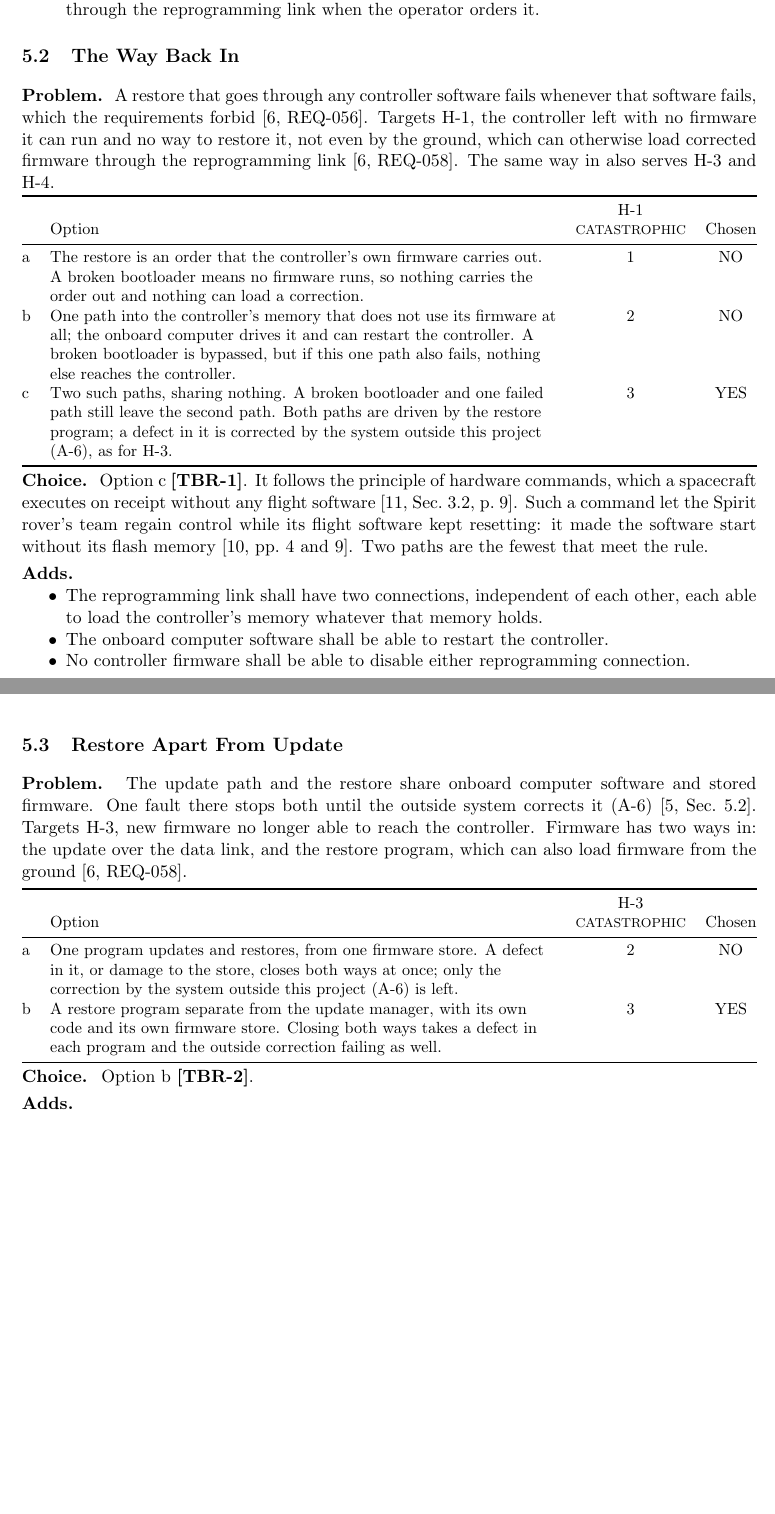
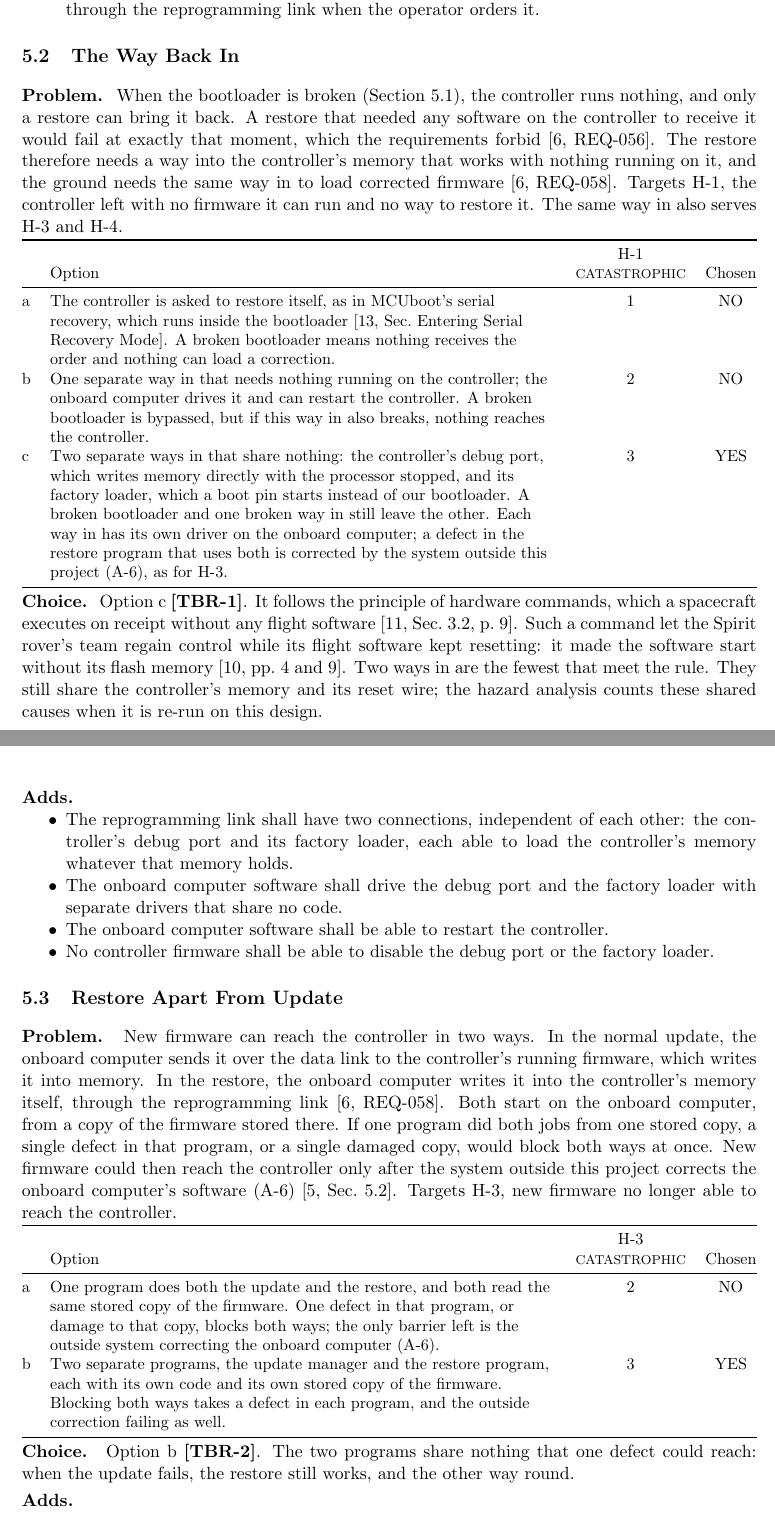
Before and after one commit to Tocki28/fail-safe-in-orbit-reprogramming, a LaTeX document (docs/architecture/main.tex): two parts of pages 7 and 8 of 13 before the commit and two parts of pages 7 and 8 of 14 after it, joined at a grey line, cut so that both start at the same text, the shorter picture padded with empty space. Compiled offline with pdfLaTeX.

Commit message:
Architecture 5.2 and 5.3: concrete ways in; plain explanations
5.2 names the two ways in generically (debug port, factory loader) with a
driver each in a new onboard computer component, Reprogramming drivers;
option a cites MCUboot's serial recovery [13]; shared causes (memory,
reset wire) left to the hazard analysis re-run. Interfaces and hardware
needs follow. 5.2 and 5.3 problems and options rewritten to describe the
actual situation. Figure 1 boxes stacked with an even gap.

Co-Authored-By: Claude Opus 5.5 <noreply@anthropic.com>

```diff
--- a/docs/architecture/main.tex
+++ b/docs/architecture/main.tex
@@ -436,21 +434,23 @@ first.}
 \needspace{9\baselineskip}
 \subsection{The Way Back In}
 \label{sec:wayback}
-\field{Problem} A restore that goes through any controller software fails
-whenever that software fails, which the requirements forbid [6,~REQ-056].
-Targets H-1, the controller left with no firmware it can run and no way to
-restore it, not even by the ground, which can otherwise load corrected firmware
-through the reprogramming link [6,~REQ-058]. The same way in also serves H-3
-and H-4.
+\field{Problem} When the bootloader is broken (Section~\ref{sec:startup}),
+the controller runs nothing, and only a restore can bring it back. A restore
+that needed any software on the controller to receive it would fail at exactly
+that moment, which the requirements forbid [6,~REQ-056]. The restore therefore
+needs a way into the controller's memory that works with nothing running on
+it, and the ground needs the same way in to load corrected firmware
+[6,~REQ-058]. Targets H-1, the controller left with no firmware it can run and
+no way to restore it. The same way in also serves H-3 and H-4.
 
 \smallskip
 {\small\noindent\begin{tabularx}{\textwidth}{@{}l>{\raggedright\arraybackslash}Xcc@{}}
 \toprule
  & Option & \sev{H-1}{CATASTROPHIC} & Chosen \\
 \midrule
-a & The restore is an order that the controller's own firmware carries out. A broken bootloader means no firmware runs, so nothing carries the order out and nothing can load a correction. & 1 & NO \\
-b & One path into the controller's memory that does not use its firmware at all; the onboard computer drives it and can restart the controller. A broken bootloader is bypassed, but if this one path also fails, nothing else reaches the controller. & 2 & NO \\
-c & Two such paths, sharing nothing. A broken bootloader and one failed path still leave the second path. Both paths are driven by the restore program; a defect in it is corrected by the system outside this project (A-6), as for H-3. & 3 & YES \\
+a & The controller is asked to restore itself, as in MCUboot's serial recovery, which runs inside the bootloader [13,~Sec.~Entering Serial Recovery Mode]. A broken bootloader means nothing receives the order and nothing can load a correction. & 1 & NO \\
+b & One separate way in that needs nothing running on the controller; the onboard computer drives it and can restart the controller. A broken bootloader is bypassed, but if this way in also breaks, nothing reaches the controller. & 2 & NO \\
+c & Two separate ways in that share nothing: the controller's debug port, which writes memory directly with the processor stopped, and its factory loader, which a boot pin starts instead of our bootloader. A broken bootloader and one broken way in still leave the other. Each way in has its own driver on the onboard computer; a defect in the restore program that uses both is corrected by the system outside this project (A-6), as for H-3. & 3 & YES \\
 \bottomrule
 \end{tabularx}}
 
@@ -459,41 +459,52 @@ c & Two such paths, sharing nothing. A broken bootloader and one failed path sti
 commands, which a spacecraft executes on receipt without any flight software
 [11,~Sec.~3.2, p.~9]. Such a command let the Spirit rover's team regain control
 while its flight software kept resetting: it made the software start without
-its flash memory [10,~pp.~4 and 9]. Two paths are the fewest that meet the
-rule.
+its flash memory [10,~pp.~4 and 9]. Two ways in are the fewest that meet the
+rule. They still share the controller's memory and its reset wire; the hazard
+analysis counts these shared causes when it is re-run on this design.
 
 \field{Adds}
 \begin{itemize}
 \item The reprogramming link shall have two connections, independent of each
-  other, each able to load the controller's memory whatever that memory holds.
+  other: the controller's debug port and its factory loader, each able to load
+  the controller's memory whatever that memory holds.
+\item The onboard computer software shall drive the debug port and the factory
+  loader with separate drivers that share no code.
 \item The onboard computer software shall be able to restart the controller.
-\item No controller firmware shall be able to disable either reprogramming
-  connection.
+\item No controller firmware shall be able to disable the debug port or the
+  factory loader.
 \end{itemize}
 
 % ---------------------------------------------------------------- 5.3
 \needspace{9\baselineskip}
 \subsection{Restore Apart From Update}
 \label{sec:apart}
-\field{Problem} The update path and the restore share onboard computer
-software and stored firmware. One fault there stops both until the outside
-system corrects it (A-6) [5,~Sec.~5.2]. Targets H-3, new firmware no longer
-able to reach the controller. Firmware has two ways in: the update over the
-data link, and the restore program, which can also load firmware from the
-ground [6,~REQ-058].
+\field{Problem} New firmware can reach the controller in two ways. In the
+normal update, the onboard computer sends it over the data link to the
+controller's running firmware, which writes it into memory. In the restore,
+the onboard computer writes it into the controller's memory itself, through the
+reprogramming link [6,~REQ-058]. Both start on the onboard computer, from a
+copy of the firmware stored there. If one program did both jobs from one stored
+copy, a single defect in that program, or a single damaged copy, would block
+both ways at once. New firmware could then reach the controller only after the
+system outside this project corrects the onboard computer's software (A-6)
+[5,~Sec.~5.2]. Targets H-3, new firmware no longer able to reach the
+controller.
 
 \smallskip
 {\small\noindent\begin{tabularx}{\textwidth}{@{}l>{\raggedright\arraybackslash}Xcc@{}}
 \toprule
  & Option & \sev{H-3}{CATASTROPHIC} & Chosen \\
 \midrule
-a & One program updates and restores, from one firmware store. A defect in it, or damage to the store, closes both ways at once; only the correction by the system outside this project (A-6) is left. & 2 & NO \\
-b & A restore program separate from the update manager, with its own code and its own firmware store. Closing both ways takes a defect in each program and the outside correction failing as well. & 3 & YES \\
+a & One program does both the update and the restore, and both read the same stored copy of the firmware. One defect in that program, or damage to that copy, blocks both ways; the only barrier left is the outside system correcting the onboard computer (A-6). & 2 & NO \\
+b & Two separate programs, the update manager and the restore program, each with its own code and its own stored copy of the firmware. Blocking both ways takes a defect in each program, and the outside correction failing as well. & 3 & YES \\
 \bottomrule
 \end{tabularx}}
 
 
-\field{Choice} Option b \tbr{apart}.
+\field{Choice} Option b \tbr{apart}. The two programs share nothing that one defect
+could reach: when the update fails, the restore still works, and the other way
+round.
 
 \field{Adds}
 \begin{itemize}
@@ -755,8 +767,8 @@ Operator interface & Operator and ground software & The operator's decisions; re
 Radio link & Ground software and onboard computer software & Signed commands and firmware; answers and reports \\
 Data link A & Onboard computer and controller & Commands, answers, reports and firmware \\
 Data link B & Onboard computer and controller & The same as data link A, over a different kind of connection \\
-Reprogramming link A & Restore program and controller & The controller's restart, and its memory contents \\
-Reprogramming link B & Restore program and controller & The same as reprogramming link A, independent of it \\
+Reprogramming link A & Reprogramming drivers and controller & The controller's debug port: its restart, and memory writes with the processor stopped \\
+Reprogramming link B & Reprogramming drivers and controller & The controller's factory loader: started by a boot pin, it accepts new firmware \\
 \bottomrule
 \end{tabularx}}
 
@@ -777,3 +789,4 @@ No way for controller firmware to disable either loading path & Section~\ref{sec
+No way for controller firmware to disable the debug port or the factory loader & Section~\ref{sec:wayback} \\
 A way for the restore to make the last-resort firmware run first & Section~\ref{sec:startup} \\
 Room in the controller for the bootloader, two main firmware copies, the last-resort firmware and the kept data & Section~\ref{sec:startup} \\
 Kept data in the controller that survives a restart and a power loss & REQ-017 \\
```
Also changed, not shown: docs/architecture/Software-Architecture_Fail-Safe-In-Orbit-Reprogramming_Iss1_Rev0_DRAFT.pdf, docs/architecture/main.tex (73 more changed lines).
